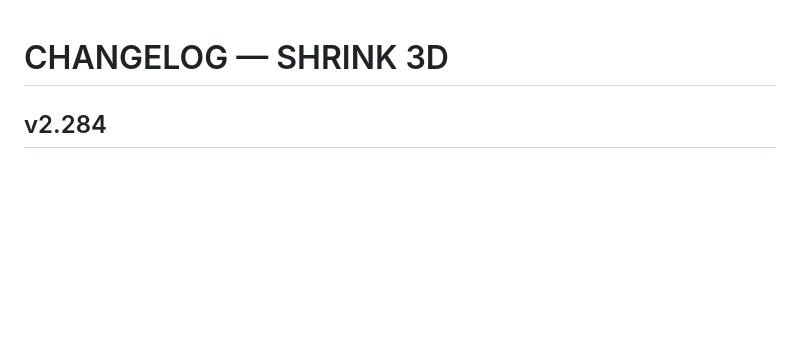
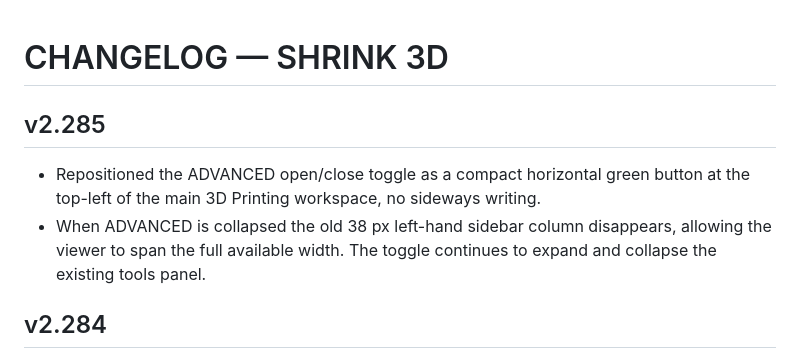
Before and after one commit to gunpowderstudios/shrink, a Markdown page: CHANGELOG.md, the part around the change. GitHub-like rendering; blank space fills up the shorter version.

Commit message:
Release v2.285 horizontal ADVANCED workspace toggle

```diff
--- a/CHANGELOG.md
+++ b/CHANGELOG.md
@@ -1,4 +1,8 @@
 # CHANGELOG — SHRINK 3D
+
+## v2.285
+- Repositioned the ADVANCED open/close toggle as a compact horizontal green button at the top-left of the main 3D Printing workspace, no sideways writing.
+- When ADVANCED is collapsed the old 38 px left-hand sidebar column disappears, allowing the viewer to span the full available width. The toggle continues to expand and collapse the existing tools panel.
 
 ## v2.284
 - After automatic SHRINK, changing the finished Height (including uniform scaling) triggers a fresh printer-based optimisation after a 1-second pause, using the original model rather than cumulatively simplifying the reduced mesh.
```
